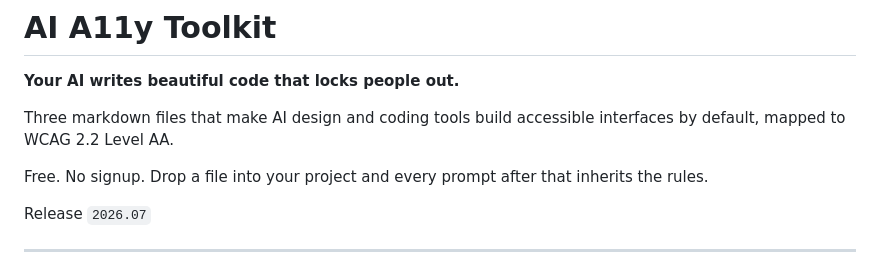
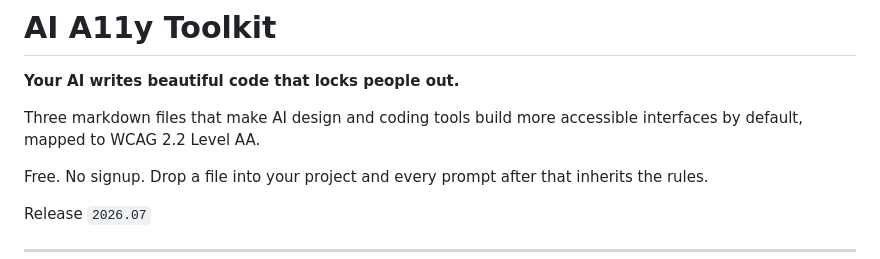
Before and after one commit to danarandall/ai-a11y-toolkit, a Markdown page: README.md, the part around the change. GitHub-like rendering.

Commit message:
Improve README clarity on accessibility tools
Updated wording for clarity on accessibility features.

```diff
--- a/README.md
+++ b/README.md
@@ -2,7 +2,7 @@
 
 **Your AI writes beautiful code that locks people out.**
 
-Three markdown files that make AI design and coding tools build accessible interfaces by default, mapped to WCAG 2.2 Level AA.
+Three markdown files that make AI design and coding tools build more accessible interfaces by default, mapped to WCAG 2.2 Level AA.
 
 Free. No signup. Drop a file into your project and every prompt after that inherits the rules.
 
```
